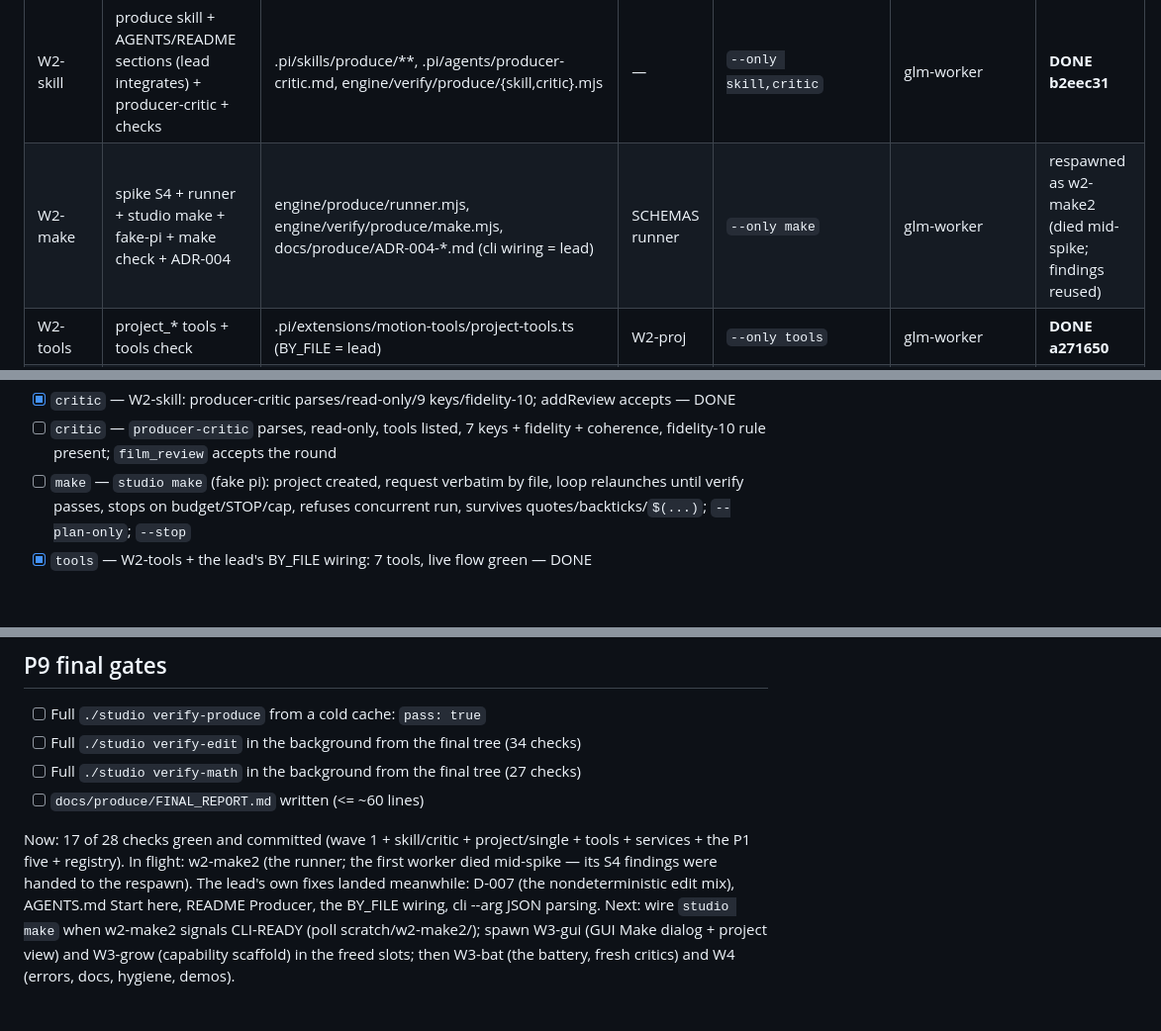
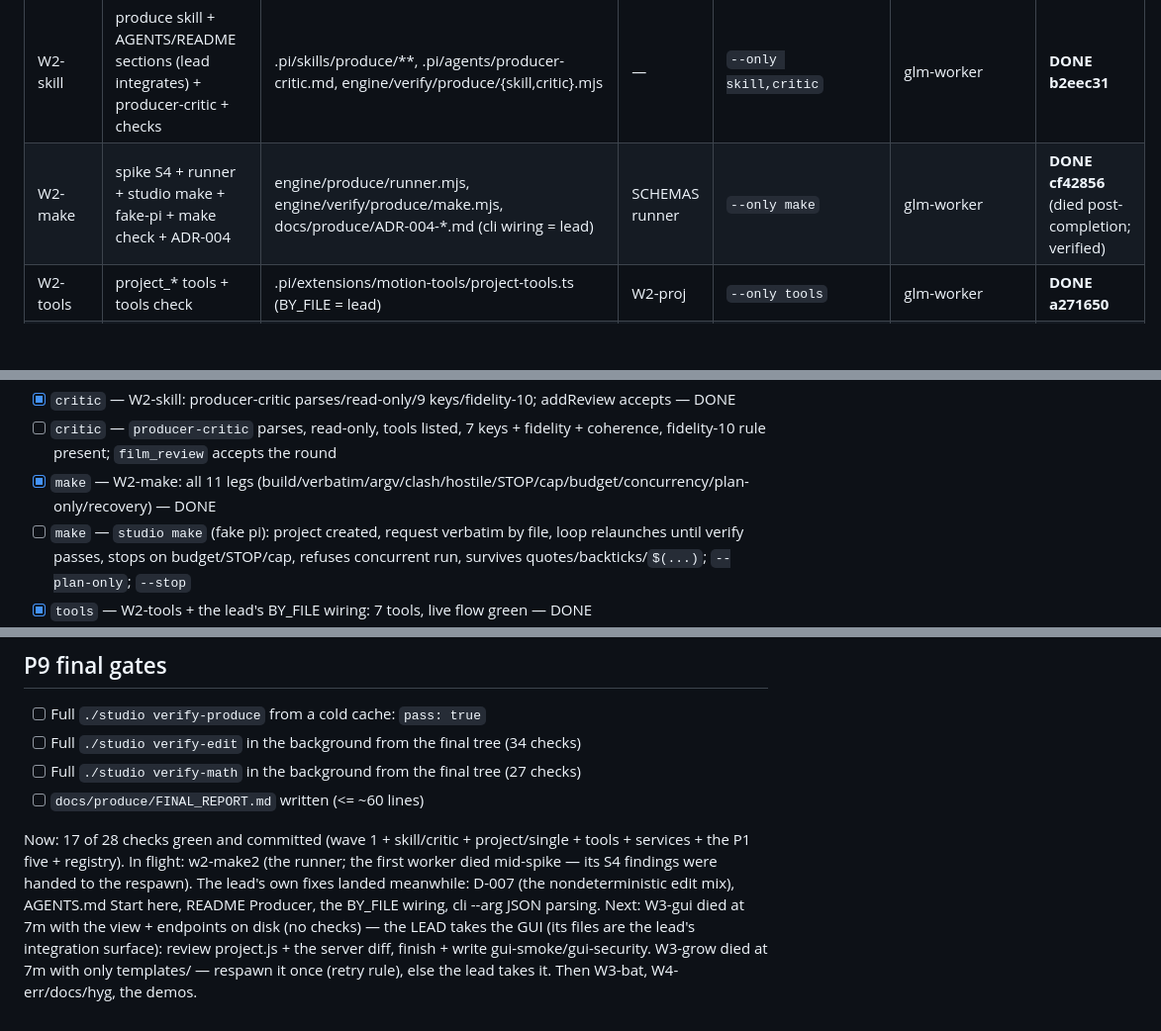
Before and after one commit to DrWernerFrank/pi-motion-studio, a Markdown page: docs/produce/PROGRESS.md, 3 parts joined by grey strips. Shown at 99% size. Rendered like a GitHub page; blank space fills up the shorter version.

Commit message:
produce: PROGRESS — make green (18/28); the GUI goes to the lead, growth respawns

```diff
--- a/docs/produce/PROGRESS.md
+++ b/docs/produce/PROGRESS.md
@@ -22,7 +22,7 @@ first unchecked box. `Now:`/`Next:` at the bottom are kept current at all times.
 | W2-proj | project lifecycle: resume, where-chain, revision, child-parent; single-technique wrappers | engine/kinds/project/index.mjs, engine/produce/ship.mjs, engine/verify/produce/{project,single}.mjs | W1 | `--only project,single` | glm-worker | **DONE c6494d0** |
 | W2-asm | spike S2 + assembly (edit-film assembler, design inheritance, PSNR/geometry) + ADR-003 | engine/produce/assemble.mjs, engine/verify/produce/assemble.mjs, docs/produce/ADR-003-*.md | W2-proj | `--only assemble` | glm-worker | todo |
 | W2-skill | produce skill + AGENTS/README sections (lead integrates) + producer-critic + checks | .pi/skills/produce/**, .pi/agents/producer-critic.md, engine/verify/produce/{skill,critic}.mjs | — | `--only skill,critic` | glm-worker | **DONE b2eec31** |
-| W2-make | spike S4 + runner + studio make + fake-pi + make check + ADR-004 | engine/produce/runner.mjs, engine/verify/produce/make.mjs, docs/produce/ADR-004-*.md (cli wiring = lead) | SCHEMAS runner | `--only make` | glm-worker | respawned as w2-make2 (died mid-spike; findings reused) |
+| W2-make | spike S4 + runner + studio make + fake-pi + make check + ADR-004 | engine/produce/runner.mjs, engine/verify/produce/make.mjs, docs/produce/ADR-004-*.md (cli wiring = lead) | SCHEMAS runner | `--only make` | glm-worker | **DONE cf42856** (died post-completion; verified) |
 | W2-tools | project_* tools + tools check | .pi/extensions/motion-tools/project-tools.ts (BY_FILE = lead) | W2-proj | `--only tools` | glm-worker | **DONE a271650** |
 | W3-gui | Make dialog + public/project.js + server endpoints + gui-smoke/gui-security | studio-gui/**, engine/verify/produce/{gui-smoke,gui-security}.mjs | W2-make (API frozen) | `--only gui-smoke,gui-security` | glm-worker | todo |
 | W3-grow | capability new/check scaffold + growth check | engine/produce/growth.mjs, templates/capability/**, engine/verify/produce/growth.mjs | K1/K2 | `--only growth` | glm-worker | todo |
@@ -78,6 +78,7 @@ first unchecked box. `Now:`/`Next:` at the bottom are kept current at all times.
 - [ ] `skill` — `produce` skill + AGENTS.md "Start here" parse; 4 older skills defer; no duplicate "any video" trigger; the order/framework/one-question/revision/loop named
 - [x] `critic` — W2-skill: producer-critic parses/read-only/9 keys/fidelity-10; addReview accepts — DONE
 - [ ] `critic` — `producer-critic` parses, read-only, tools listed, 7 keys + fidelity + coherence, fidelity-10 rule present; `film_review` accepts the round
+- [x] `make` — W2-make: all 11 legs (build/verbatim/argv/clash/hostile/STOP/cap/budget/concurrency/plan-only/recovery) — DONE
 - [ ] `make` — `studio make` (fake pi): project created, request verbatim by file, loop relaunches until verify passes, stops on budget/STOP/cap, refuses concurrent run, survives quotes/backticks/`$(...)`; `--plan-only`; `--stop`
 - [x] `tools` — W2-tools + the lead's BY_FILE wiring: 7 tools, live flow green — DONE
 - [ ] `tools` — every `project_*` tool registered with a `Type.Object` schema in `BY_FILE`; each runs against a fixture project
@@ -99,4 +100,7 @@ first unchecked box. `Now:`/`Next:` at the bottom are kept current at all times.
 - [ ] `docs/produce/FINAL_REPORT.md` written (<= ~60 lines)
 
 Now: 17 of 28 checks green and committed (wave 1 + skill/critic + project/single + tools + services + the P1 five + registry). In flight: w2-make2 (the runner; the first worker died mid-spike — its S4 findings were handed to the respawn). The lead's own fixes landed meanwhile: D-007 (the nondeterministic edit mix), AGENTS.md Start here, README Producer, the BY_FILE wiring, cli --arg JSON parsing.
-Next: wire `studio make` when w2-make2 signals CLI-READY (poll scratch/w2-make2/); spawn W3-gui (GUI Make dialog + project view) and W3-grow (capability scaffold) in the freed slots; then W3-bat (the battery, fresh critics) and W4 (errors, docs, hygiene, demos).
+Next: W3-gui died at 7m with the view + endpoints on disk (no checks) — the LEAD takes the GUI (its
+files are the lead's integration surface): review project.js + the server diff, finish + write
+gui-smoke/gui-security. W3-grow died at 7m with only templates/ — respawn it once (retry rule),
+else the lead takes it. Then W3-bat, W4-err/docs/hyg, the demos.
```
Also changed, not shown: docs/produce/SCHEMAS.md (added, +218 -0 lines).
